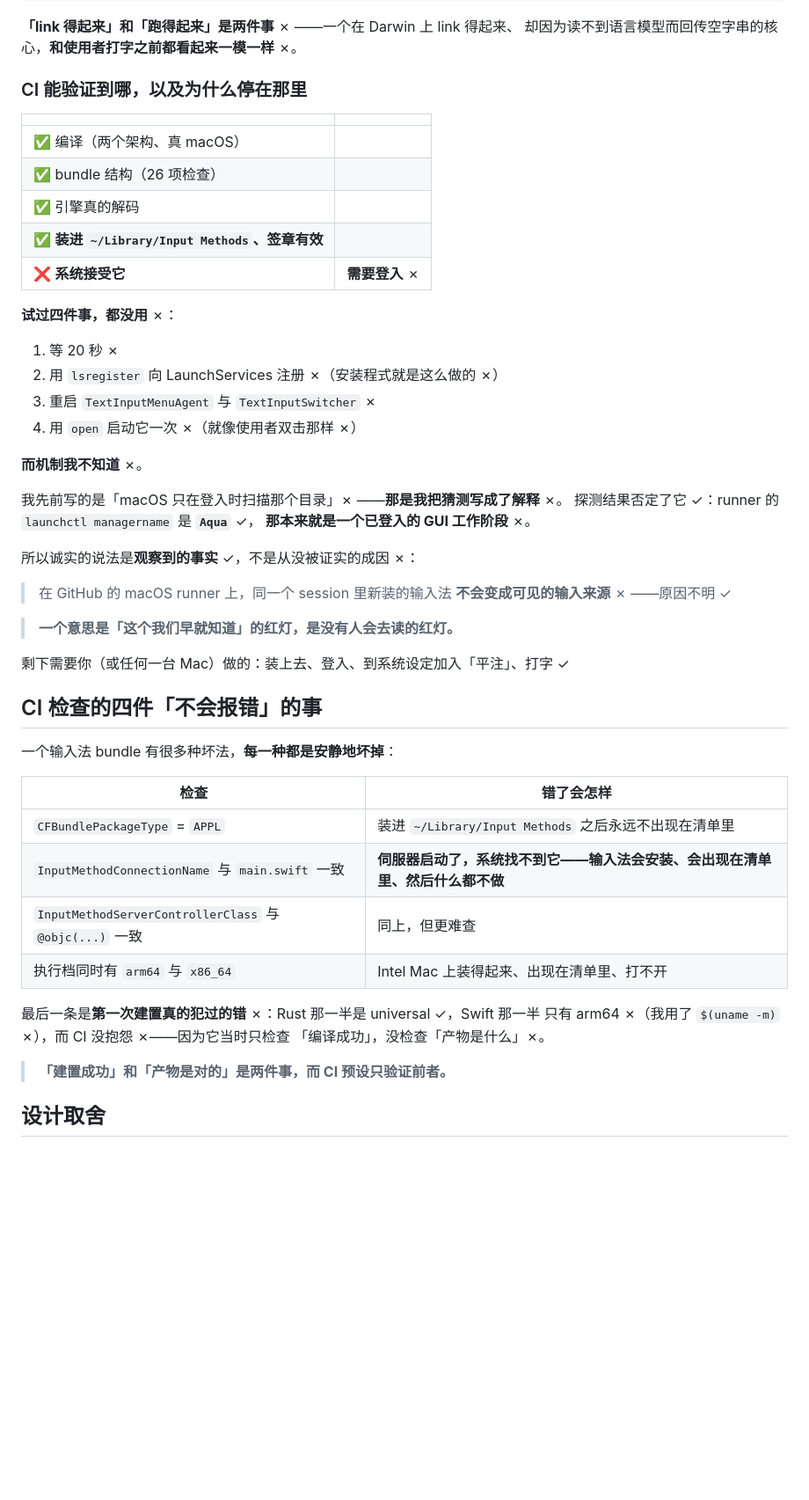
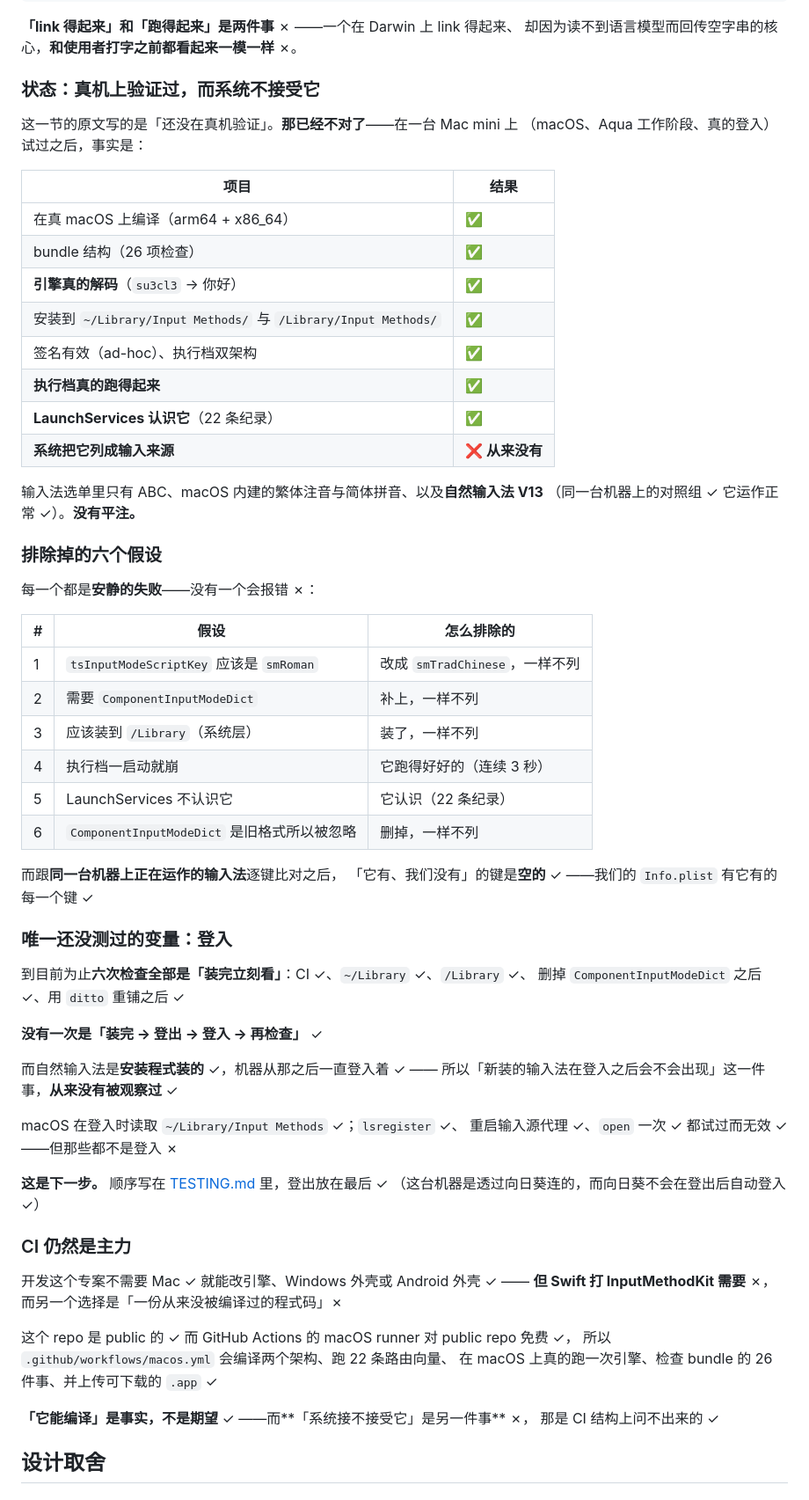
Before and after one commit to 173787247/pingzhu, a Markdown page: macos/README.md, the part around one of its changes. Shown at 88% size. Rendered like a GitHub page; blank space fills up the shorter version.

Commit message:
docs: README 的中英文都更新到真机测过的结果
先前写的是「macOS 未在真机验证」。**那已经不准确了**——在一台 Mac mini 上
（真的 macOS、Aqua 工作阶段、真的登入）试过之后，事实是：

  能编译 ✓ 能打包 ✓ 签章有效 ✓ 引擎真的解码 ✓ 执行档真的跑得起来 ✓
  LaunchServices 认识它 ✓
  **但系统从来没有把它列成输入来源** ✗

所以平台的状态从「未验证」改成「真机可编译可执行，系统尚未接受」。

macos/README 补上完整的六个排除掉的假设（每一个都是安静的失败），
以及唯一还没测过的变数——登入。顺序写在 TESTING.md 里，登出放最后
（那台机器是透过向日葵连的，登出后向日葵不会自己回来）。

也修掉「三个外壳」——现在是四个。

```diff
--- a/macos/README.md
+++ b/macos/README.md
@@ -56,54 +64,68 @@ ok    the engine runs on macOS
 **「link 得起来」和「跑得起来」是两件事** ✗ ——一个在 Darwin 上 link 得起来、
 却因为读不到语言模型而回传空字串的核心，**和使用者打字之前都看起来一模一样** ✗。
 
-### CI 能验证到哪，以及为什么停在那里
+### 状态：**真机上验证过，而系统不接受它**
 
-| | |
+这一节的原文写的是「还没在真机验证」。**那已经不对了**——在一台 Mac mini 上
+（macOS、Aqua 工作阶段、真的登入）试过之后，事实是：
+
+| 项目 | 结果 |
 |---|---|
-| ✅ 编译（两个架构、真 macOS） | |
-| ✅ bundle 结构（26 项检查） | |
-| ✅ 引擎真的解码 | |
-| ✅ **装进 `~/Library/Input Methods`、签章有效** | |
-| ❌ **系统接受它** | **需要登入** ✗ |
+| 在真 macOS 上编译（arm64 + x86_64） | ✅ |
+| bundle 结构（26 项检查） | ✅ |
+| **引擎真的解码**（`su3cl3` → 你好） | ✅ |
+| 安装到 `~/Library/Input Methods/` 与 `/Library/Input Methods/` | ✅ |
+| 签名有效（ad-hoc）、执行档双架构 | ✅ |
+| **执行档真的跑得起来** | ✅ |
+| **LaunchServices 认识它**（22 条纪录） | ✅ |
+| **系统把它列成输入来源** | ❌ **从来没有** |
 
-**试过四件事，都没用** ✗：
+输入法选单里只有 ABC、macOS 内建的繁体注音与简体拼音、以及**自然输入法 V13**
+（同一台机器上的对照组 ✓ 它运作正常 ✓）。**没有平注。**
 
-1. 等 20 秒 ✗
-2. 用 `lsregister` 向 LaunchServices 注册 ✗（安装程式就是这么做的 ✗）
-3. 重启 `TextInputMenuAgent` 与 `TextInputSwitcher` ✗
-4. 用 `open` 启动它一次 ✗（就像使用者双击那样 ✗）
+### 排除掉的六个假设
 
-**而机制我不知道** ✗。
+每一个都是**安静的失败**——没有一个会报错 ✗：
 
-我先前写的是「macOS 只在登入时扫描那个目录」✗ ——**那是我把猜测写成了解释** ✗。
-探测结果否定了它 ✓：runner 的 `launchctl managername` 是 **`Aqua`** ✓，
-**那本来就是一个已登入的 GUI 工作阶段** ✗。
+| # | 假设 | 怎么排除的 |
+|---|---|---|
+| 1 | `tsInputModeScriptKey` 应该是 `smRoman` | 改成 `smTradChinese`，一样不列 |
+| 2 | 需要 `ComponentInputModeDict` | 补上，一样不列 |
+| 3 | 应该装到 `/Library`（系统层） | 装了，一样不列 |
+| 4 | 执行档一启动就崩 | 它跑得好好的（连续 3 秒） |
+| 5 | LaunchServices 不认识它 | 它认识（22 条纪录） |
+| 6 | `ComponentInputModeDict` 是旧格式所以被忽略 | 删掉，一样不列 |
 
-所以诚实的说法是**观察到的事实** ✓，不是从没被证实的成因 ✗：
+而跟**同一台机器上正在运作的输入法**逐键比对之后，
+「它有、我们没有」的键是**空的** ✓ ——我们的 `Info.plist` 有它有的每一个键 ✓
 
-> 在 GitHub 的 macOS runner 上，同一个 session 里新装的输入法
-> **不会变成可见的输入来源** ✗ ——原因不明 ✓
+### 唯一还没测过的变量：**登入**
 
-> **一个意思是「这个我们早就知道」的红灯，是没有人会去读的红灯。**
+到目前为止**六次检查全部是「装完立刻看」**：CI ✓、`~/Library` ✓、`/Library` ✓、
+删掉 `ComponentInputModeDict` 之后 ✓、用 `ditto` 重铺之后 ✓
 
-剩下需要你（或任何一台 Mac）做的：装上去、登入、到系统设定加入「平注」、打字 ✓
+**没有一次是「装完 → 登出 → 登入 → 再检查」** ✓
 
-## CI 检查的四件「不会报错」的事
+而自然输入法是**安装程式装的** ✓，机器从那之后一直登入着 ✓ ——
+所以「新装的输入法在登入之后会不会出现」这一件事，**从来没有被观察过** ✓
 
-一个输入法 bundle 有很多种坏法，**每一种都是安静地坏掉**：
+macOS 在登入时读取 `~/Library/Input Methods` ✓；`lsregister` ✓、
+重启输入源代理 ✓、`open` 一次 ✓ 都试过而无效 ✓ ——但那些都不是登入 ✗
 
-| 检查 | 错了会怎样 |
-|---|---|
-| `CFBundlePackageType` = `APPL` | 装进 `~/Library/Input Methods` 之后永远不出现在清单里 |
-| `InputMethodConnectionName` 与 `main.swift` 一致 | **伺服器启动了，系统找不到它——输入法会安装、会出现在清单里、然后什么都不做** |
-| `InputMethodServerControllerClass` 与 `@objc(...)` 一致 | 同上，但更难查 |
-| 执行档同时有 `arm64` 与 `x86_64` | Intel Mac 上装得起来、出现在清单里、打不开 |
+**这是下一步。** 顺序写在 [TESTING.md](TESTING.md) 里，登出放在最后 ✓
+（这台机器是透过向日葵连的，而向日葵不会在登出后自动登入 ✓）
 
-最后一条是**第一次建置真的犯过的错** ✗：Rust 那一半是 universal ✓，Swift 那一半
-只有 arm64 ✗（我用了 `$(uname -m)` ✗），而 CI 没抱怨 ✗——因为它当时只检查
-「编译成功」，没检查「产物是什么」✗。
+### CI 仍然是主力
 
-> **「建置成功」和「产物是对的」是两件事，而 CI 预设只验证前者。**
+开发这个专案不需要 Mac ✓ 就能改引擎、Windows 外壳或 Android 外壳 ✓ ——
+**但 Swift 打 InputMethodKit 需要** ✗，而另一个选择是「一份从来没被编译过的程式码」✗
+
+这个 repo 是 public 的 ✓ 而 GitHub Actions 的 macOS runner 对 public repo 免费 ✓，
+所以 `.github/workflows/macos.yml` 会编译两个架构、跑 22 条路由向量、
+在 macOS 上真的跑一次引擎、检查 bundle 的 26 件事、并上传可下载的 `.app` ✓
+
+**「它能编译」是事实，不是期望** ✓ ——而**「系统接不接受它」是另一件事** ✗，
+那是 CI 结构上问不出来的 ✓
 
 ## 设计取舍
 
```
Also changed, not shown: other parts of macos/README.md (+11 -3 lines), README.en.md (+9 -4 lines), README.md (+10 -6 lines).
